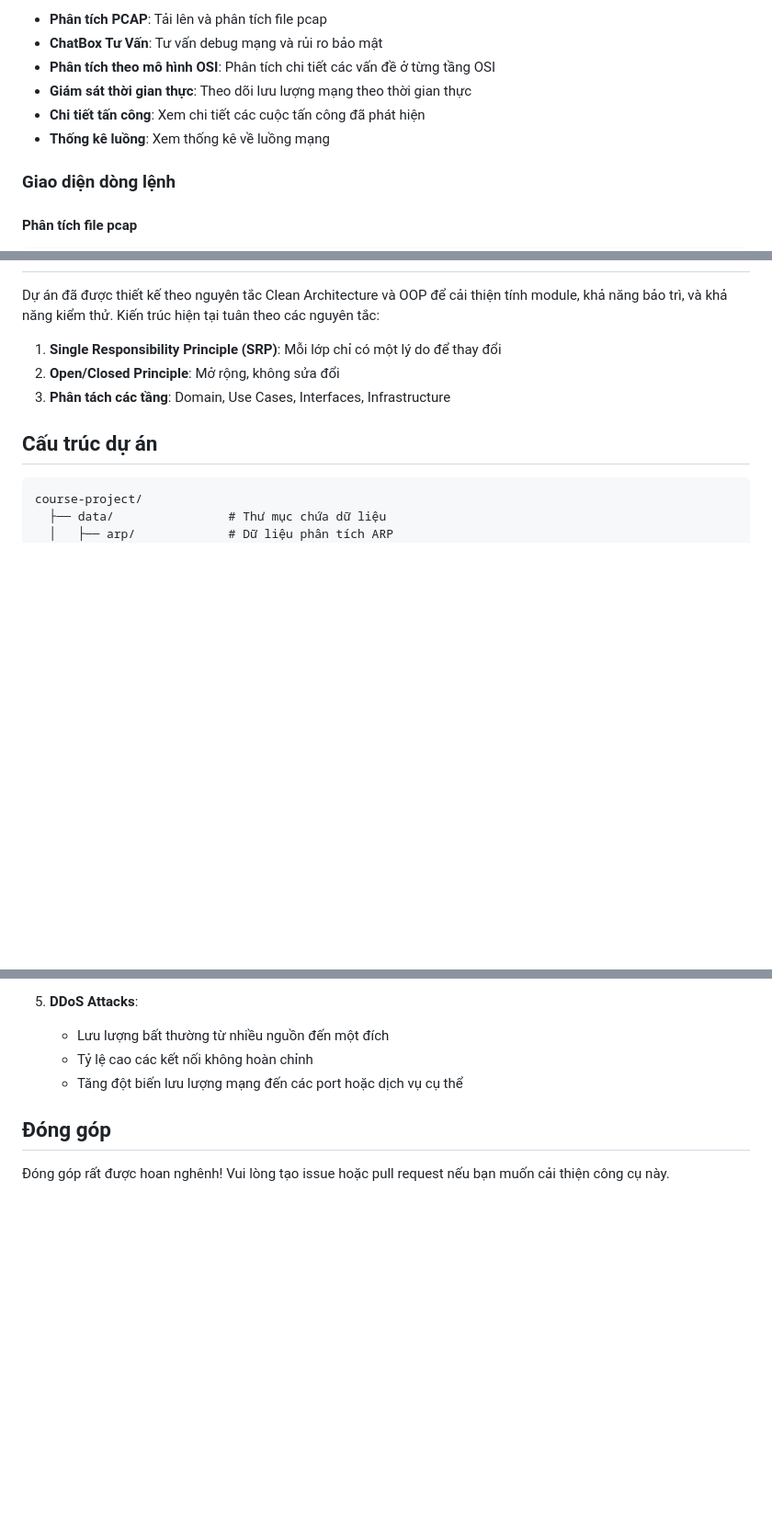
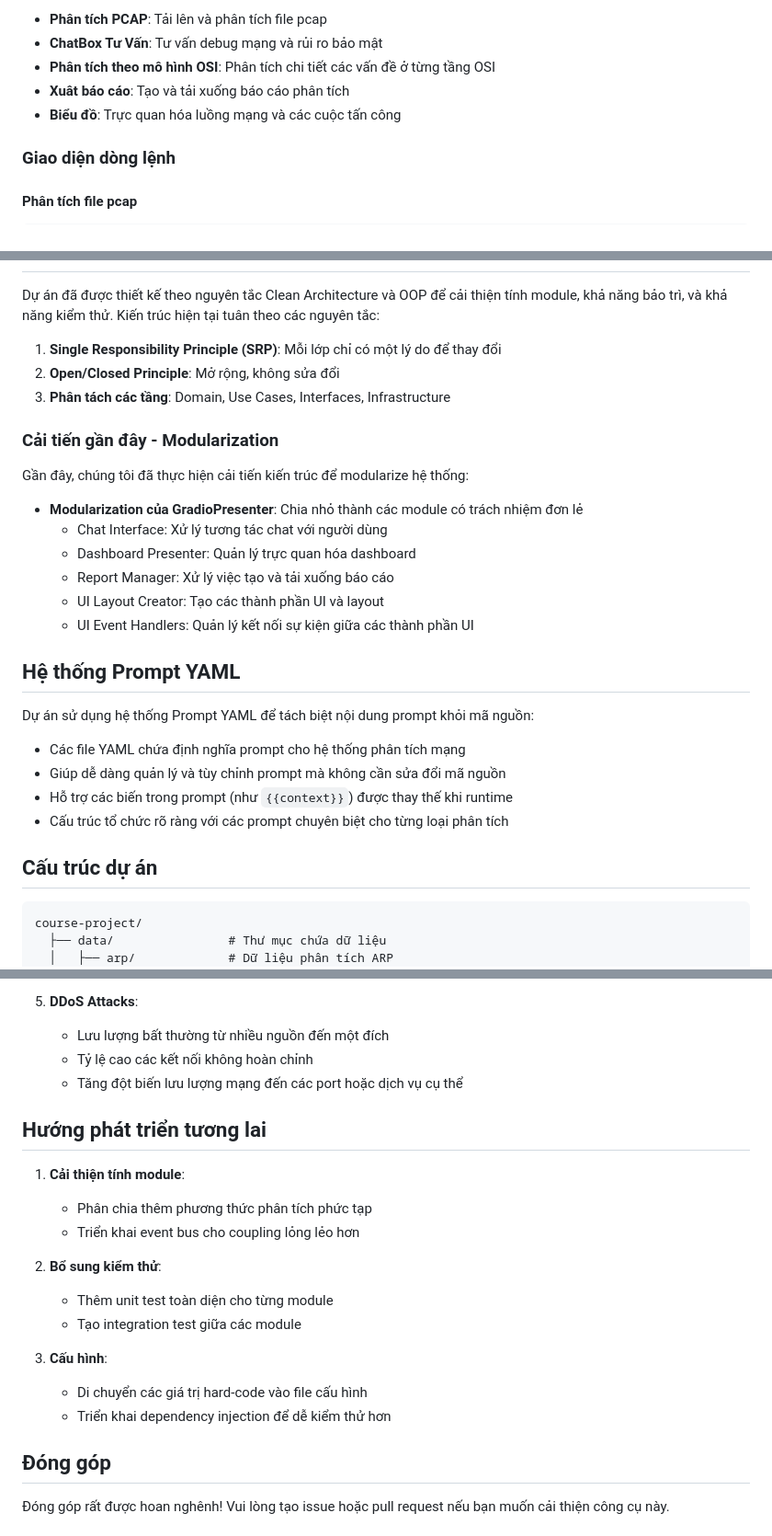
Before and after one commit to benphamdev/NetworkPrograming, a Markdown page: course-project/README.md, 3 parts joined by grey strips. Shown: that part at 92% size. GitHub-like rendering; blank space fills up the shorter version.

Commit message:
docs(README): update installation instructions and features

````diff
--- a/course-project/README.md
+++ b/course-project/README.md
@@ -92,9 +92,8 @@ Giao diện web bao gồm các tab:
 - **Phân tích PCAP**: Tải lên và phân tích file pcap
 - **ChatBox Tư Vấn**: Tư vấn debug mạng và rủi ro bảo mật
 - **Phân tích theo mô hình OSI**: Phân tích chi tiết các vấn đề ở từng tầng OSI
-- **Giám sát thời gian thực**: Theo dõi lưu lượng mạng theo thời gian thực
-- **Chi tiết tấn công**: Xem chi tiết các cuộc tấn công đã phát hiện
-- **Thống kê luồng**: Xem thống kê về luồng mạng
+- **Xuât báo cáo**: Tạo và tải xuống báo cáo phân tích
+- **Biểu đồ**: Trực quan hóa luồng mạng và các cuộc tấn công
 
 ### Giao diện dòng lệnh
 
@@ -165,6 +164,26 @@ kiểm thử. Kiến trúc hiện tại tuân theo các nguyên tắc:
 2. **Open/Closed Principle**: Mở rộng, không sửa đổi
 3. **Phân tách các tầng**: Domain, Use Cases, Interfaces, Infrastructure
 
+### Cải tiến gần đây - Modularization
+
+Gần đây, chúng tôi đã thực hiện cải tiến kiến trúc để modularize hệ thống:
+
+- **Modularization của GradioPresenter**: Chia nhỏ thành các module có trách nhiệm đơn lẻ
+    - Chat Interface: Xử lý tương tác chat với người dùng
+    - Dashboard Presenter: Quản lý trực quan hóa dashboard
+    - Report Manager: Xử lý việc tạo và tải xuống báo cáo
+    - UI Layout Creator: Tạo các thành phần UI và layout
+    - UI Event Handlers: Quản lý kết nối sự kiện giữa các thành phần UI
+
+## Hệ thống Prompt YAML
+
+Dự án sử dụng hệ thống Prompt YAML để tách biệt nội dung prompt khỏi mã nguồn:
+
+- Các file YAML chứa định nghĩa prompt cho hệ thống phân tích mạng
+- Giúp dễ dàng quản lý và tùy chỉnh prompt mà không cần sửa đổi mã nguồn
+- Hỗ trợ các biến trong prompt (như `{{context}}`) được thay thế khi runtime
+- Cấu trúc tổ chức rõ ràng với các prompt chuyên biệt cho từng loại phân tích
+
 ## Cấu trúc dự án
 
 ```
@@ -229,6 +252,20 @@ Tool sẽ phát hiện các loại tấn công dựa trên các dấu hiệu sau
     - Tỷ lệ cao các kết nối không hoàn chỉnh
     - Tăng đột biến lưu lượng mạng đến các port hoặc dịch vụ cụ thể
 
+## Hướng phát triển tương lai
+
+1. **Cải thiện tính module**:
+    - Phân chia thêm phương thức phân tích phức tạp
+    - Triển khai event bus cho coupling lỏng lẻo hơn
+
+2. **Bổ sung kiểm thử**:
+    - Thêm unit test toàn diện cho từng module
+    - Tạo integration test giữa các module
+
+3. **Cấu hình**:
+    - Di chuyển các giá trị hard-code vào file cấu hình
+    - Triển khai dependency injection để dễ kiểm thử hơn
+
 ## Đóng góp
 
 Đóng góp rất được hoan nghênh! Vui lòng tạo issue hoặc pull request nếu bạn muốn cải thiện công cụ này.
````
Also changed, not shown: other parts of course-project/README.md (+5 -1 lines), course-project/REFACTORING_DOCUMENTATION.md (deleted, +0 -63 lines), 1 other file.
